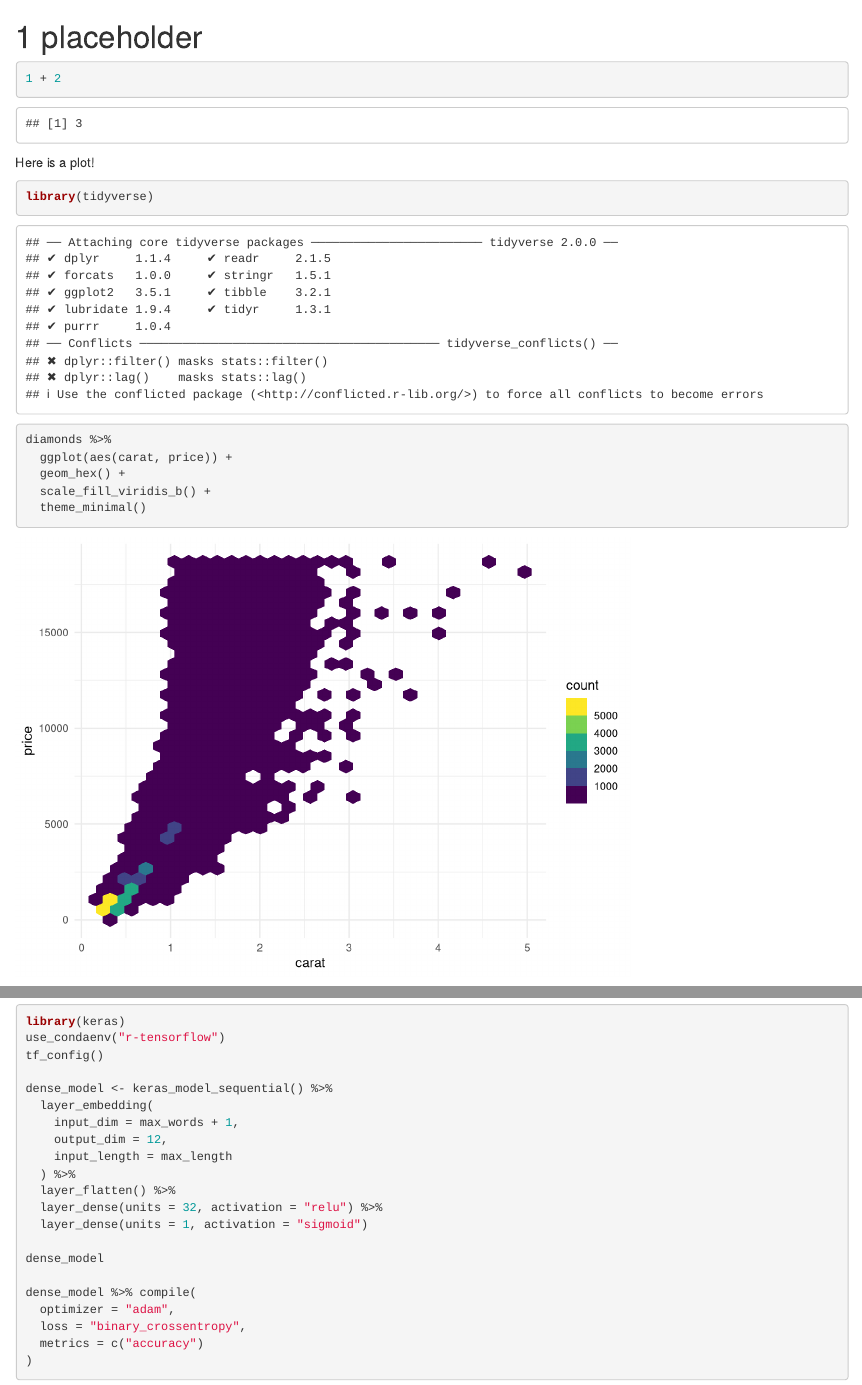
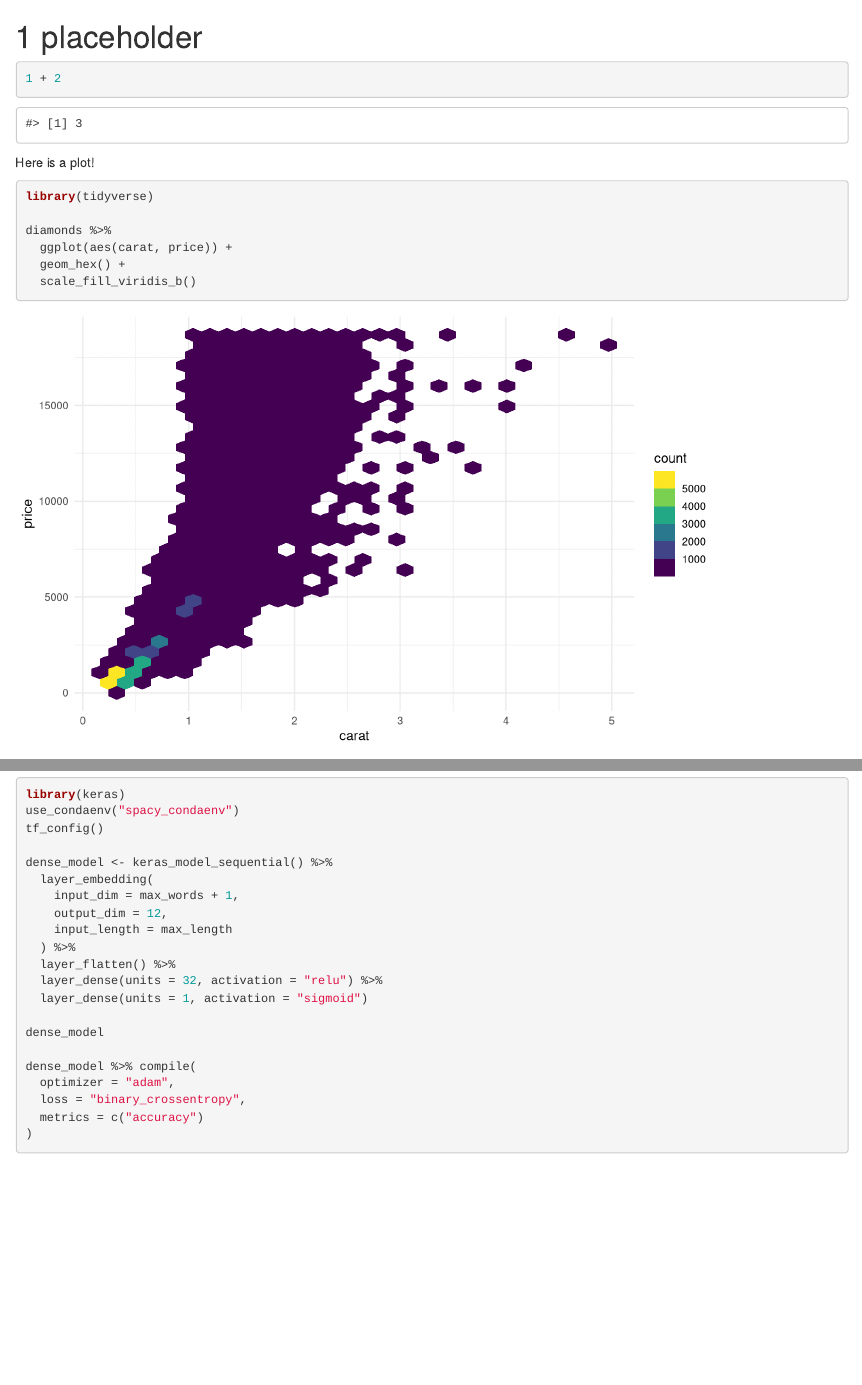
Before and after one commit to juliasilge/toy-bookdown, an R Markdown document (01_placeholder.Rmd): the page in a window 1100 px wide, from its top, and a second part further down, joined at a grey line. Rendered offline with R 4.5, knitr and Pandoc, with nearby package versions; drawn as R Markdown's standard HTML page in place of the format the file asks for; some code elsewhere in the file could not run offline.

Commit message:
Try forcing all to spacy env

````diff
--- a/.github/workflows/bookdown.yaml
+++ b/.github/workflows/bookdown.yaml
@@ -51,9 +51,9 @@ jobs:
         run: |
           remotes::install_github('rstudio/reticulate')
           reticulate::install_miniconda()
-          reticulate::conda_create('r-tensorflow', packages = 'python==3.6.9')
-          tensorflow::install_tensorflow(envname = 'r-tensorflow')
-          spacyr::spacy_install(prompt = FALSE)
+          reticulate::conda_create('spacy_condaenv', packages = 'python==3.6.9')
+          tensorflow::install_tensorflow(envname = 'spacy_condaenv')
+          spacyr::spacy_install(envname = 'spacy_condaenv', prompt = FALSE)
         shell: Rscript {0}
 
       - name: Session info
--- a/01_placeholder.Rmd
+++ b/01_placeholder.Rmd
@@ -1,4 +1,23 @@
 # placeholder
+
+
+```{r setup, include=FALSE}
+knitr::opts_chunk$set(
+  comment = "#>",
+  message = FALSE,
+  warning = FALSE,
+  cache = TRUE,
+  eval = TRUE,
+  tidy = "styler",
+  fig.width = 8,
+  fig.height = 5
+  )
+
+options(crayon.enabled = FALSE)
+suppressPackageStartupMessages(library(tidyverse))
+theme_set(theme_minimal())
+```
+
 
 ```{r}
 1 + 2
@@ -13,9 +32,7 @@ library(tidyverse)
 diamonds %>%
   ggplot(aes(carat, price)) +
   geom_hex() +
-  scale_fill_viridis_b() +
-  theme_minimal()
-
+  scale_fill_viridis_b()
 ```
 
 
@@ -41,7 +57,7 @@ reticulate::py_discover_config("tensorflow")
 
 ```{r eval=FALSE}
 library(keras)
-use_condaenv("r-tensorflow")
+use_condaenv("spacy_condaenv")
 tf_config()
 
 dense_model <- keras_model_sequential() %>%
````
Also changed, not shown: 01_placeholder.Rmd (1 more changed lines).
